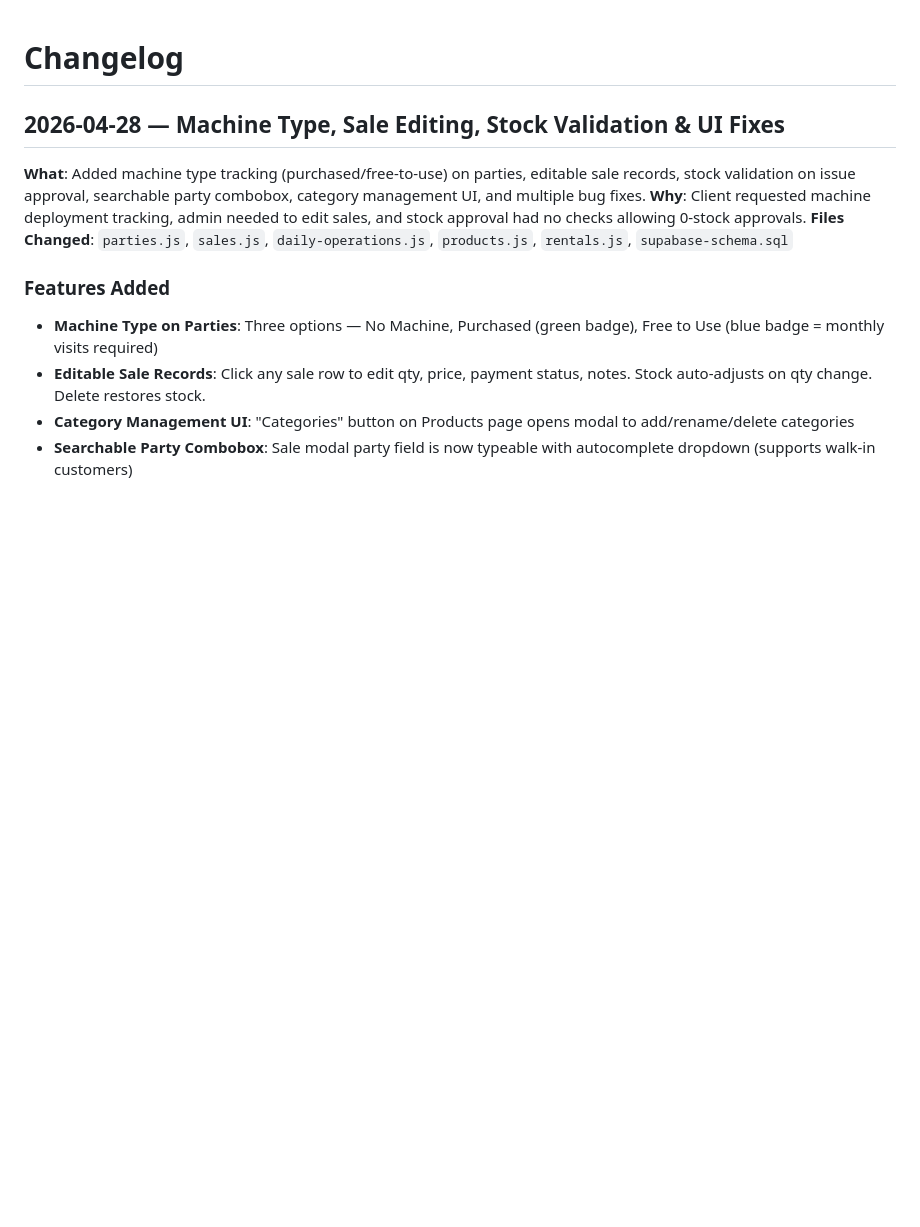
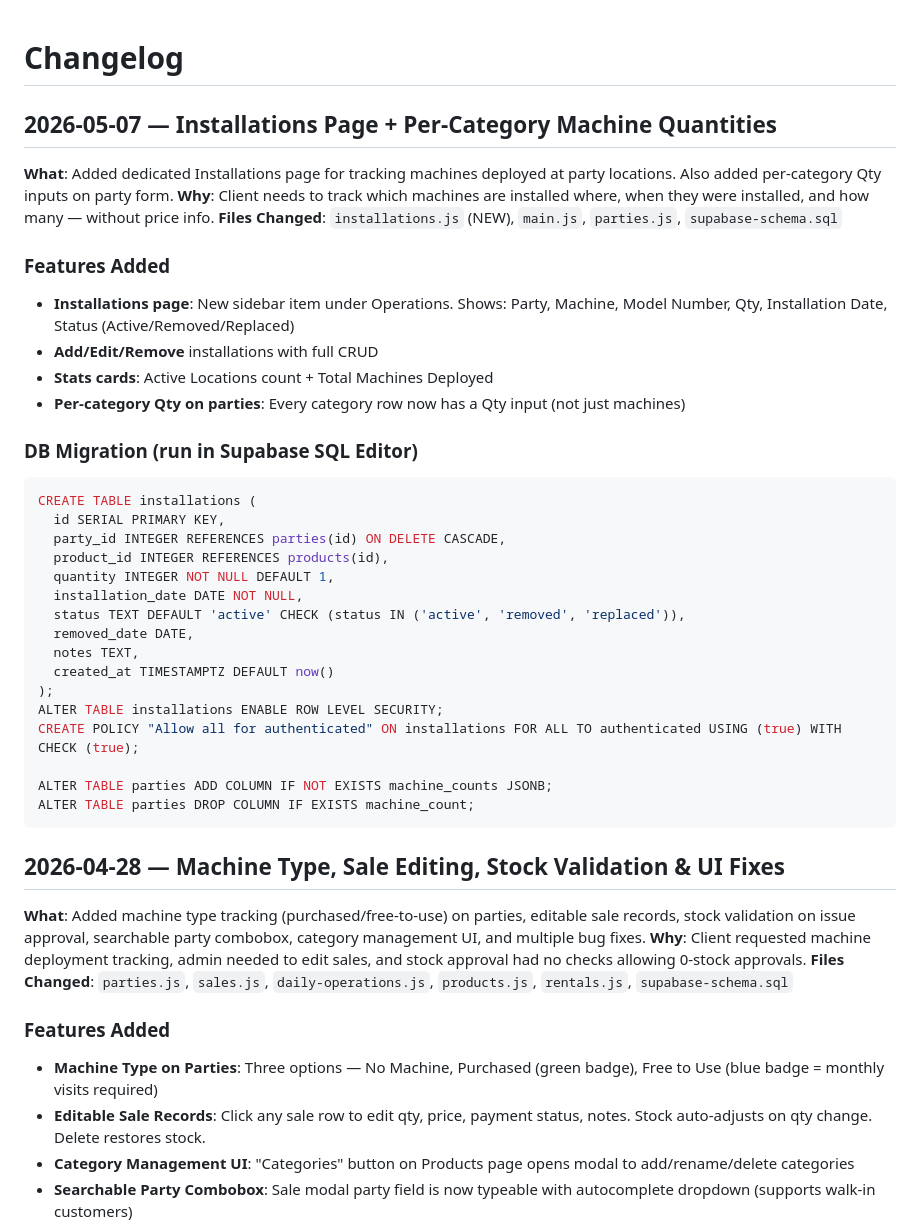
Before and after one commit to naramadaessence/inventory-management, a Markdown page: knowledge-base/changelog.md, the part around the change. GitHub-like rendering; blank space fills up the shorter version.

Commit message:
docs: update changelog with installations feature

````diff
--- a/knowledge-base/changelog.md
+++ b/knowledge-base/changelog.md
@@ -1,4 +1,35 @@
 # Changelog
+
+## 2026-05-07 — Installations Page + Per-Category Machine Quantities
+**What**: Added dedicated Installations page for tracking machines deployed at party locations. Also added per-category Qty inputs on party form.
+**Why**: Client needs to track which machines are installed where, when they were installed, and how many — without price info.
+**Files Changed**: `installations.js` (NEW), `main.js`, `parties.js`, `supabase-schema.sql`
+
+### Features Added
+- **Installations page**: New sidebar item under Operations. Shows: Party, Machine, Model Number, Qty, Installation Date, Status (Active/Removed/Replaced)
+- **Add/Edit/Remove** installations with full CRUD
+- **Stats cards**: Active Locations count + Total Machines Deployed
+- **Per-category Qty on parties**: Every category row now has a Qty input (not just machines)
+
+### DB Migration (run in Supabase SQL Editor)
+```sql
+CREATE TABLE installations (
+  id SERIAL PRIMARY KEY,
+  party_id INTEGER REFERENCES parties(id) ON DELETE CASCADE,
+  product_id INTEGER REFERENCES products(id),
+  quantity INTEGER NOT NULL DEFAULT 1,
+  installation_date DATE NOT NULL,
+  status TEXT DEFAULT 'active' CHECK (status IN ('active', 'removed', 'replaced')),
+  removed_date DATE,
+  notes TEXT,
+  created_at TIMESTAMPTZ DEFAULT now()
+);
+ALTER TABLE installations ENABLE ROW LEVEL SECURITY;
+CREATE POLICY "Allow all for authenticated" ON installations FOR ALL TO authenticated USING (true) WITH CHECK (true);
+
+ALTER TABLE parties ADD COLUMN IF NOT EXISTS machine_counts JSONB;
+ALTER TABLE parties DROP COLUMN IF EXISTS machine_count;
+```
 
 ## 2026-04-28 — Machine Type, Sale Editing, Stock Validation & UI Fixes
 **What**: Added machine type tracking (purchased/free-to-use) on parties, editable sale records, stock validation on issue approval, searchable party combobox, category management UI, and multiple bug fixes.
````
